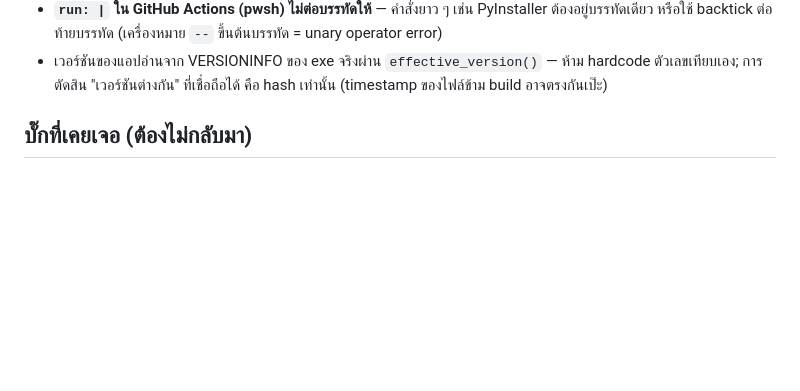
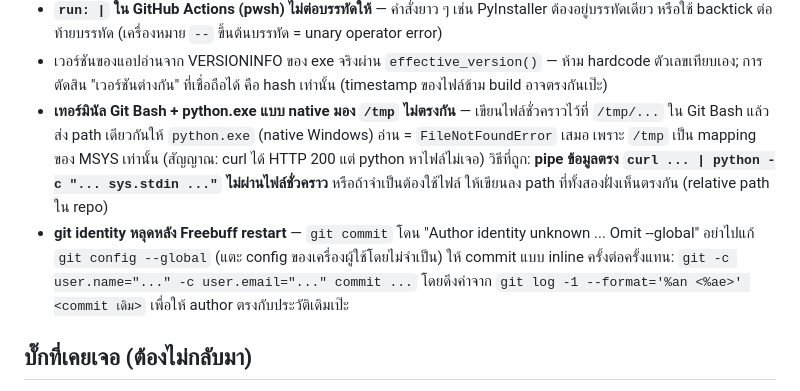
Before and after one commit to NarDecH/ssd-temp-monitor, a Markdown page: AGENT.md, the part around the change. Drawn GitHub-style; blank space fills up the shorter version.

Commit message:
AGENT.md: lessons for Git Bash /tmp vs native python.exe and inline git identity after Freebuff restarts
🤖 Generated with Codebuff
Co-Authored-By: Codebuff <noreply@codebuff.com>

```diff
--- a/AGENT.md
+++ b/AGENT.md
@@ -170,6 +170,22 @@ iscc setup.iss         # สร้าง installer/ssd_temp_monitor_setup.exe (
 - เวอร์ชันของแอปอ่านจาก VERSIONINFO ของ exe จริงผ่าน `effective_version()`
   — ห้าม hardcode ตัวเลขเทียบเอง; การตัดสิน "เวอร์ชันต่างกัน" ที่เชื่อถือได้
   คือ hash เท่านั้น (timestamp ของไฟล์ข้าม build อาจตรงกันเป๊ะ)
+- **เทอร์มินัล Git Bash + python.exe แบบ native มอง `/tmp` ไม่ตรงกัน** —
+  เขียนไฟล์ชั่วคราวไว้ที่ `/tmp/...` ใน Git Bash แล้วส่ง path เดียวกันให้
+  `python.exe` (native Windows) อ่าน = `FileNotFoundError` เสมอ เพราะ
+  `/tmp` เป็น mapping ของ MSYS เท่านั้น (สัญญาณ: curl ได้ HTTP 200
+  แต่ python หาไฟล์ไม่เจอ) วิธีที่ถูก: **pipe ข้อมูลตรง
+  `curl ... | python -c "... sys.stdin ..."` ไม่ผ่านไฟล์ชั่วคราว**
+  หรือถ้าจำเป็นต้องใช้ไฟล์ ให้เขียนลง path ที่ทั้งสองฝั่งเห็นตรงกัน
+  (relative path ใน repo)
+- **git identity หลุดหลัง Freebuff restart** — `git commit` โดน
+  "Author identity unknown ... Omit --global" อย่าไปแก้
+  `git config --global` (แตะ config ของเครื่องผู้ใช้โดยไม่จำเป็น)
+  ให้ commit แบบ inline ครั้งต่อครั้งแทน:
+  `git -c user.name="..." -c user.email="..." commit ...` โดยดึงค่าจาก
+  `git log -1 --format='%an <%ae>' <commit เดิม>` เพื่อให้ author
+  ตรงกับประวัติเดิมเป๊ะ
+
 
 ## บั๊กที่เคยเจอ (ต้องไม่กลับมา)
 
```
